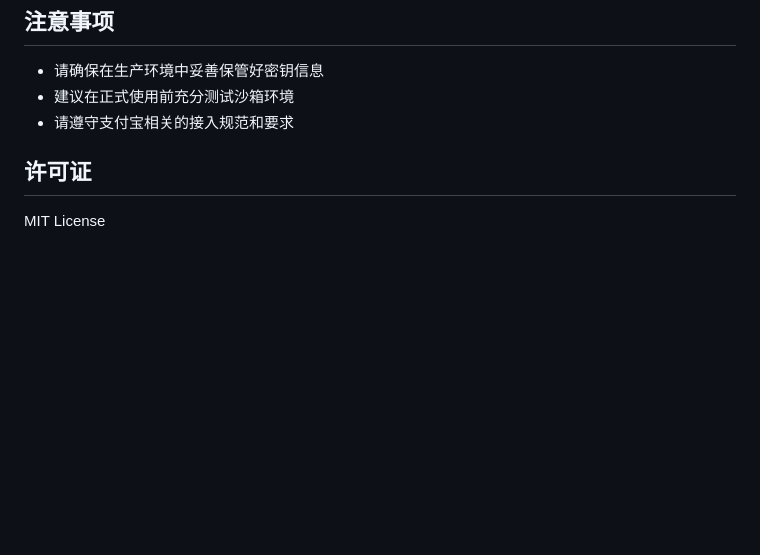
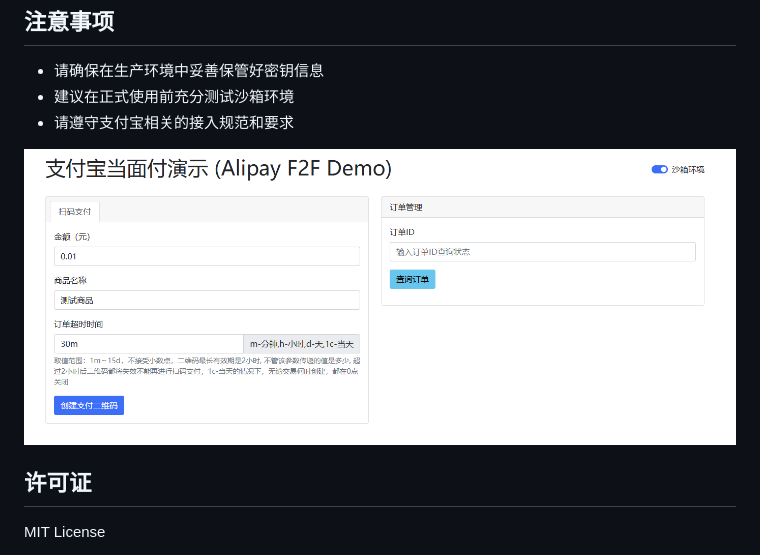
Before and after one commit to HG-ha/Alipay-F2F-Demo, a Markdown page: README.md, the part around the change. Rendered like a GitHub page; pictures changed too: assets/home.png (added); blank space fills up the shorter version.

Commit message:
docs: add demo image to README

```diff
--- a/README.md
+++ b/README.md
@@ -98,6 +98,8 @@ python main.py
 - 建议在正式使用前充分测试沙箱环境
 - 请遵守支付宝相关的接入规范和要求
 
+![演示图片](./assets/home.png)
+
 ## 许可证
 
 MIT License
```
